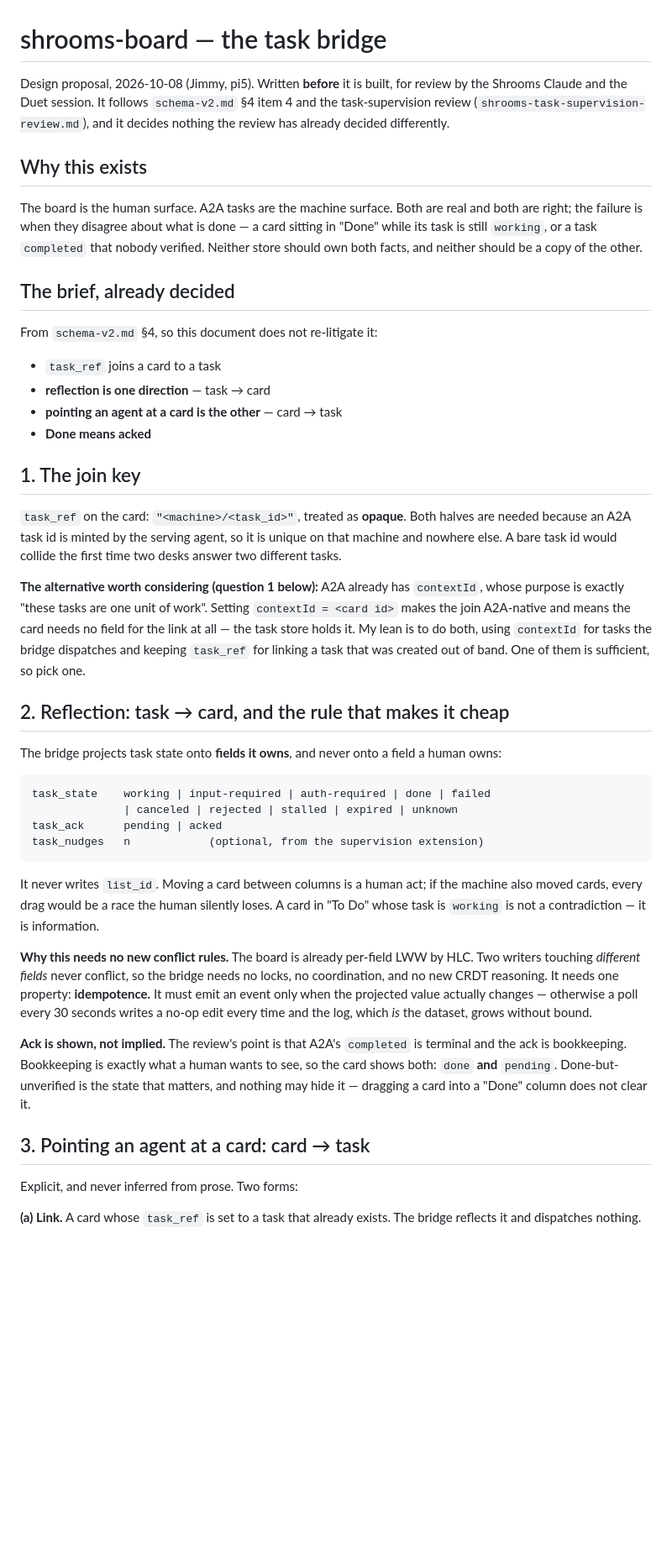
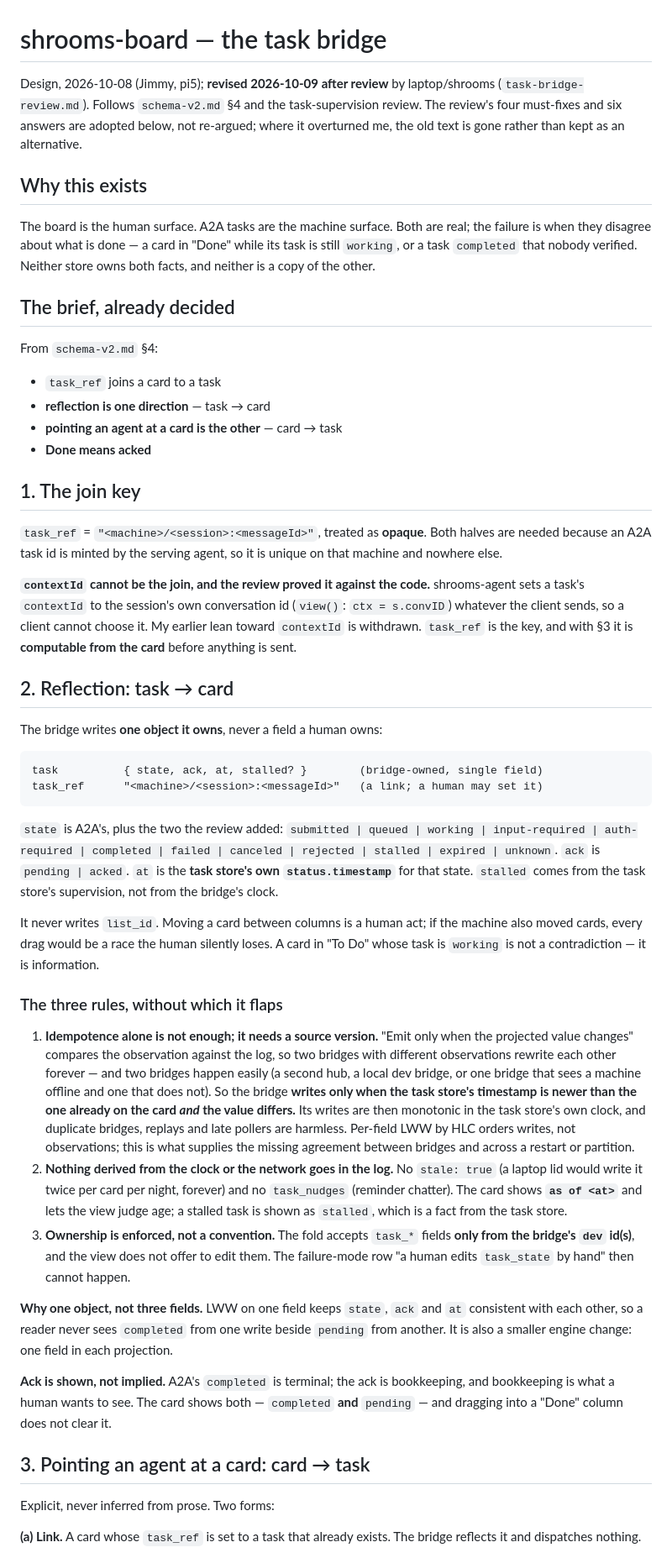
Before and after one commit to jimmy-claw/shrooms-board, a Markdown page: docs/task-bridge.md, the part around one of its changes. Shown at 84% size. Rendered like a GitHub page; blank space fills up the shorter version.

Commit message:
docs(task-bridge): revise after review — idempotent dispatch, the source version, one bridge-owned object, no clock-derived writes

```diff
--- a/docs/task-bridge.md
+++ b/docs/task-bridge.md
@@ -1,21 +1,20 @@
 # shrooms-board — the task bridge
 
-Design proposal, 2026-10-08 (Jimmy, pi5). Written **before** it is built, for review
-by the Shrooms Claude and the Duet session. It follows `schema-v2.md` §4 item 4 and
-the task-supervision review (`shrooms-task-supervision-review.md`), and it decides
-nothing the review has already decided differently.
+Design, 2026-10-08 (Jimmy, pi5); **revised 2026-10-09 after review** by laptop/shrooms
+(`task-bridge-review.md`). Follows `schema-v2.md` §4 and the task-supervision review.
+The review's four must-fixes and six answers are adopted below, not re-argued; where it
+overturned me, the old text is gone rather than kept as an alternative.
 
 ## Why this exists
 
-The board is the human surface. A2A tasks are the machine surface. Both are real and
-both are right; the failure is when they disagree about what is done — a card sitting
-in "Done" while its task is still `working`, or a task `completed` that nobody
-verified. Neither store should own both facts, and neither should be a copy of the
-other.
+The board is the human surface. A2A tasks are the machine surface. Both are real; the
+failure is when they disagree about what is done — a card in "Done" while its task is
+still `working`, or a task `completed` that nobody verified. Neither store owns both
+facts, and neither is a copy of the other.
 
 ## The brief, already decided
 
-From `schema-v2.md` §4, so this document does not re-litigate it:
+From `schema-v2.md` §4:
 
 - `task_ref` joins a card to a task
 - **reflection is one direction** — task → card
@@ -24,47 +23,63 @@ From `schema-v2.md` §4, so this document does not re-litigate it:
 
 ## 1. The join key
 
-`task_ref` on the card: `"<machine>/<task_id>"`, treated as **opaque**. Both halves
-are needed because an A2A task id is minted by the serving agent, so it is unique on
-that machine and nowhere else. A bare task id would collide the first time two desks
-answer two different tasks.
+`task_ref` = `"<machine>/<session>:<messageId>"`, treated as **opaque**. Both halves are
+needed because an A2A task id is minted by the serving agent, so it is unique on that
+machine and nowhere else.
 
-**The alternative worth considering (question 1 below):** A2A already has `contextId`,
-whose purpose is exactly "these tasks are one unit of work". Setting
-`contextId = <card id>` makes the join A2A-native and means the card needs no field
-for the link at all — the task store holds it. My lean is to do both, using `contextId`
-for tasks the bridge dispatches and keeping `task_ref` for linking a task that was
-created out of band. One of them is sufficient, so pick one.
+**`contextId` cannot be the join, and the review proved it against the code.** shrooms-agent
+sets a task's `contextId` to the session's own conversation id (`view()`: `ctx = s.convID`)
+whatever the client sends, so a client cannot choose it. My earlier lean toward
+`contextId` is withdrawn. `task_ref` is the key, and with §3 it is **computable from the
+card** before anything is sent.
 
-## 2. Reflection: task → card, and the rule that makes it cheap
+## 2. Reflection: task → card
 
-The bridge projects task state onto **fields it owns**, and never onto a field a human
-owns:
+The bridge writes **one object it owns**, never a field a human owns:
 
-    task_state    working | input-required | auth-required | done | failed
-                  | canceled | rejected | stalled | expired | unknown
-    task_ack      pending | acked
-    task_nudges   n            (optional, from the supervision extension)
+    task          { state, ack, at, stalled? }        (bridge-owned, single field)
+    task_ref      "<machine>/<session>:<messageId>"   (a link; a human may set it)
+
+`state` is A2A's, plus the two the review added: `submitted | queued | working |
+input-required | auth-required | completed | failed | canceled | rejected | stalled |
+expired | unknown`. `ack` is `pending | acked`. `at` is the **task store's own
+`status.timestamp`** for that state. `stalled` comes from the task store's supervision,
+not from the bridge's clock.
 
 It never writes `list_id`. Moving a card between columns is a human act; if the machine
 also moved cards, every drag would be a race the human silently loses. A card in "To Do"
 whose task is `working` is not a contradiction — it is information.
 
-**Why this needs no new conflict rules.** The board is already per-field LWW by HLC. Two
-writers touching *different fields* never conflict, so the bridge needs no locks, no
-coordination, and no new CRDT reasoning. It needs one property: **idempotence.** It must
-emit an event only when the projected value actually changes — otherwise a poll every
-30 seconds writes a no-op edit every time and the log, which *is* the dataset, grows
-without bound.
+### The three rules, without which it flaps
 
-**Ack is shown, not implied.** The review's point is that A2A's `completed` is terminal
-and the ack is bookkeeping. Bookkeeping is exactly what a human wants to see, so the card
-shows both: `done` **and** `pending`. Done-but-unverified is the state that matters, and
-nothing may hide it — dragging a card into a "Done" column does not clear it.
+1. **Idempotence alone is not enough; it needs a source version.** "Emit only when the
+   projected value changes" compares the observation against the log, so two bridges with
+   different observations rewrite each other forever — and two bridges happen easily (a
+   second hub, a local dev bridge, or one bridge that sees a machine offline and one that
+   does not). So the bridge **writes only when the task store's timestamp is newer than
+   the one already on the card *and* the value differs.** Its writes are then monotonic in
+   the task store's own clock, and duplicate bridges, replays and late pollers are
+   harmless. Per-field LWW by HLC orders writes, not observations; this is what supplies
+   the missing agreement between bridges and across a restart or partition.
+2. **Nothing derived from the clock or the network goes in the log.** No `stale: true`
+   (a laptop lid would write it twice per card per night, forever) and no `task_nudges`
+   (reminder chatter). The card shows **`as of <at>`** and lets the view judge age; a
+   stalled task is shown as `stalled`, which is a fact from the task store.
+3. **Ownership is enforced, not a convention.** The fold accepts `task_*` fields **only
+   from the bridge's `dev` id(s)**, and the view does not offer to edit them. The
+   failure-mode row "a human edits `task_state` by hand" then cannot happen.
+
+**Why one object, not three fields.** LWW on one field keeps `state`, `ack` and `at`
+consistent with each other, so a reader never sees `completed` from one write beside
+`pending` from another. It is also a smaller engine change: one field in each projection.
+
+**Ack is shown, not implied.** A2A's `completed` is terminal; the ack is bookkeeping, and
+bookkeeping is what a human wants to see. The card shows both — `completed` **and**
+`pending` — and dragging into a "Done" column does not clear it.
 
 ## 3. Pointing an agent at a card: card → task
 
-Explicit, and never inferred from prose. Two forms:
+Explicit, never inferred from prose. Two forms:
 
 **(a) Link.** A card whose `task_ref` is set to a task that already exists. The bridge
 reflects it and dispatches nothing.
```
Also changed, not shown: other parts of docs/task-bridge.md (+72 -55 lines).
